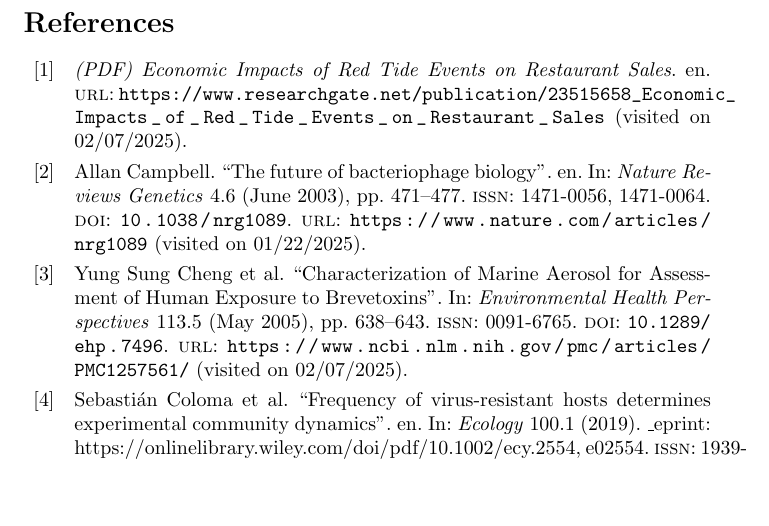
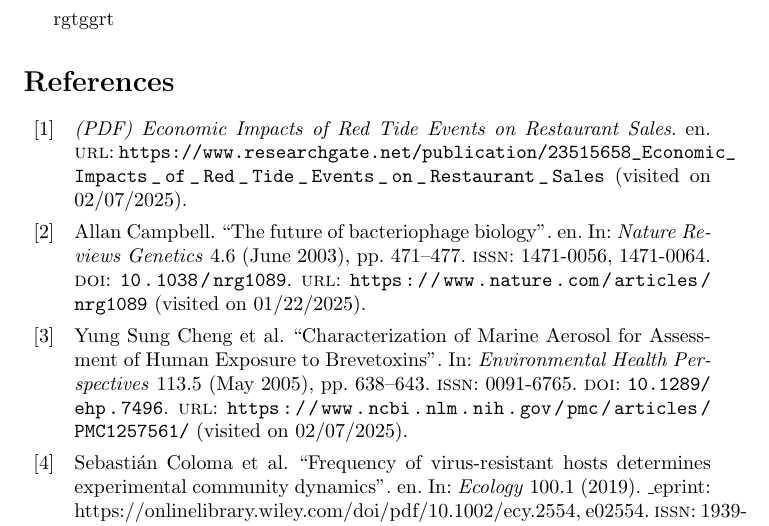
Before and after one commit to BiggusVickus/Master-Thesis, a LaTeX paper (LatexReport/main.tex): part of page 20 of 23, cut at the place of the change, the shorter picture padded with empty space. Compiled offline with pdfLaTeX.

Commit message:
Updates from Overleaf

```diff
--- a/LatexReport/main.tex
+++ b/LatexReport/main.tex
@@ -64,7 +64,7 @@
     \label{sec:Conclusion}
     \input{Chapters/Conclusion}
     \newpage
-
+rgtggrt
 \printbibliography[heading=bibintoc, title={References}]
 \newpage
 
```
